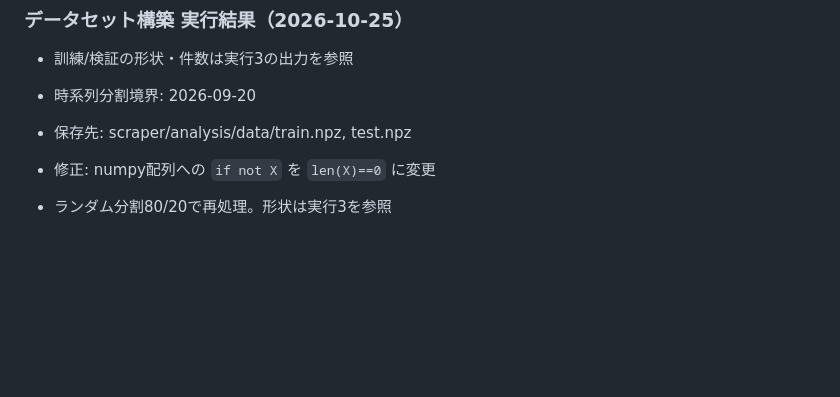
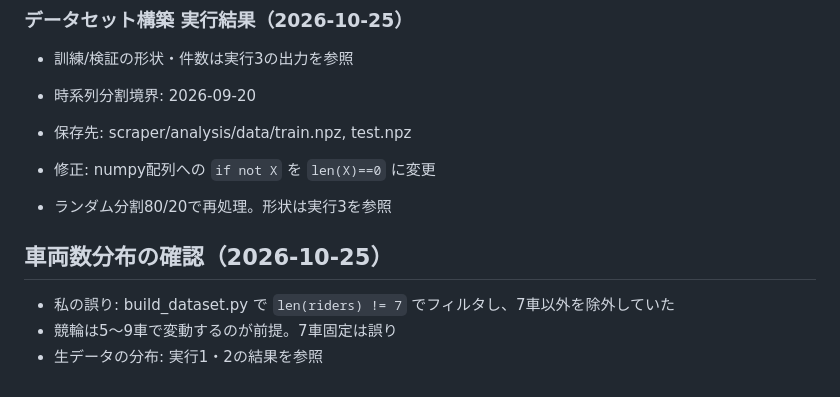
Before and after one commit to nontanon0313-crypto/Keirin-EV-Tool, a Markdown page: docs/予測モデル理論分析_20261025.md, the part around the change. Rendered like a GitHub page; blank space fills up the shorter version.

Commit message:
docs: 車両数分布の確認

```diff
--- a/docs/予測モデル理論分析_20261025.md
+++ b/docs/予測モデル理論分析_20261025.md
@@ -296,3 +296,8 @@
 
 - 修正: numpy配列への `if not X` を `len(X)==0` に変更
 - ランダム分割80/20で再処理。形状は実行3を参照
+
+## 車両数分布の確認（2026-10-25）
+- 私の誤り: build_dataset.py で `len(riders) != 7` でフィルタし、7車以外を除外していた
+- 競輪は5〜9車で変動するのが前提。7車固定は誤り
+- 生データの分布: 実行1・2の結果を参照
```
